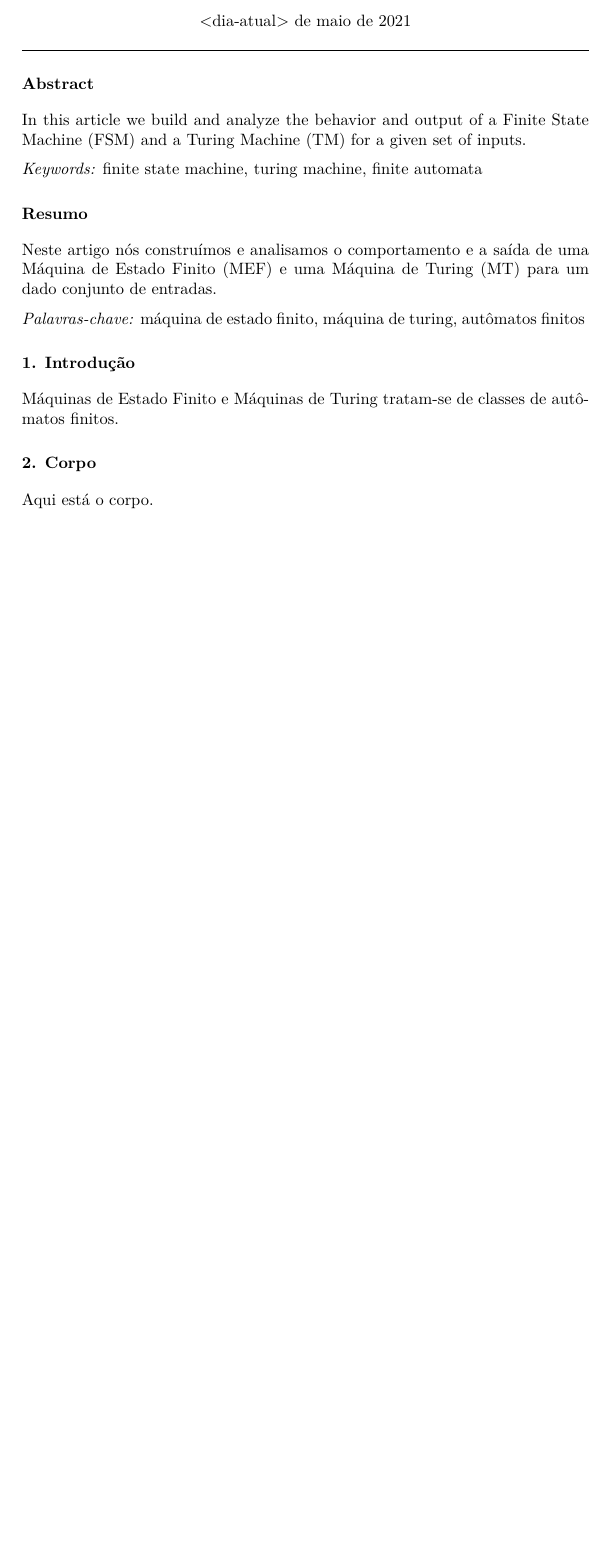
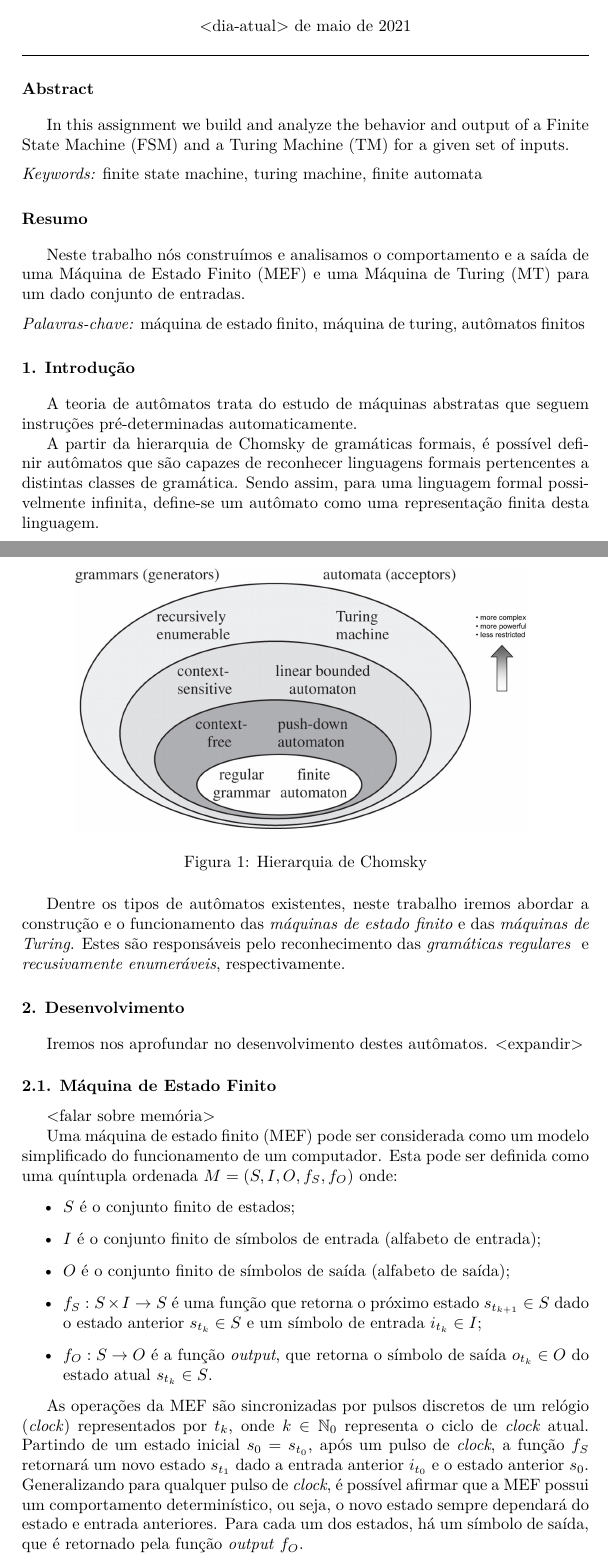
Before and after one commit to ANK-dev/LFA-Trabalho1, a LaTeX document (article/main.tex, which reads article/sections/body.tex, article/sections/front_matter.tex, article/sections/introduction.tex): part of the page before the commit and two parts of pages 1 and 2 of 4 after it, the two joined at a grey line, cut so that both start at the same text, the shorter picture padded with empty space. Compiled offline with pdfLaTeX.

Commit message:
Added Introduction, FSM

```diff
--- a/article/sections/body.tex
+++ b/article/sections/body.tex
@@ -1,3 +1,31 @@
-\section{Corpo}
+\section{Desenvolvimento}
 
-Aqui está o corpo.
+Iremos nos aprofundar no desenvolvimento destes autômatos. <expandir>
+
+\subsection{Máquina de Estado Finito}
+
+<falar sobre memória>
+
+Uma máquina de estado finito (MEF) pode ser considerada como um modelo
+simplificado do funcionamento de um computador. Esta pode ser definida como uma
+quíntupla ordenada $M = (S, I, O, f_S, f_O)$ onde:
+\begin{itemize}
+    \item $S$ é o conjunto finito de estados;
+    \item $I$ é o conjunto finito de símbolos de entrada (alfabeto de entrada);
+    \item $O$ é o conjunto finito de símbolos de saída (alfabeto de saída);
+    \item $f_S: S \times I \rightarrow S$ é uma função que retorna o próximo
+          estado $s_{t_{k+1}} \in S$ dado o estado anterior $s_{t_k} \in S$ e
+          um símbolo de entrada $i_{t_k} \in I$;
+    \item $f_O: S \rightarrow O$ é a função \textit{output}, que retorna o
+          símbolo de saída $o_{t_k} \in O$ do estado atual $s_{t_k} \in S$.
+\end{itemize}
+
+As operações da MEF são sincronizadas por pulsos discretos de um relógio
+(\emph{clock}) representados por $t_k$, onde $k \in \mathbb{N}_0$ representa o
+ciclo de \textit{clock} atual. Partindo de um estado inicial $s_0 = s_{t_0}$,
+após um pulso de \textit{clock}, a função $f_S$ retornará um novo estado
+$s_{t_1}$ dado a entrada anterior $i_{t_0}$ e o estado anterior $s_0$.
+Generalizando para qualquer pulso de \textit{clock}, é possível afirmar que a
+MEF possui um comportamento determinístico, ou seja, o novo estado sempre
+dependará do estado e entrada anteriores. Para cada um dos estados, há um
+símbolo de saída, que é retornado pela função \textit{output} $f_O$.
--- a/article/sections/front_matter.tex
+++ b/article/sections/front_matter.tex
@@ -23,16 +18,16 @@
 
         \vspace{0.5cm}
         \@date
+    \makeatother
 
-    \makeatother
     \vspace{0.5cm}
     \hrule
 \end{center}
 
 \section*{Abstract}
 
-In this article we build and analyze the behavior and output of a Finite State
-Machine (FSM) and a Turing Machine (TM) for a given set of inputs.
+In this assignment we build and analyze the behavior and output of a Finite
+State Machine (FSM) and a Turing Machine (TM) for a given set of inputs.
 
 \medskip
 \noindent
@@ -40,7 +35,7 @@ Machine (FSM) and a Turing Machine (TM) for a given set of inputs.
 
 \section*{Resumo}
 
-Neste artigo nós construímos e analisamos o comportamento e a saída de uma
+Neste trabalho nós construímos e analisamos o comportamento e a saída de uma
 Máquina de Estado Finito (MEF) e uma Máquina de Turing (MT) para um dado
 conjunto de entradas.
 
--- a/article/sections/introduction.tex
+++ b/article/sections/introduction.tex
@@ -1,4 +1,23 @@
 \section{Introdução}
 
-Máquinas de Estado Finito e Máquinas de Turing tratam-se de classes de
-autômatos finitos.
+A teoria de autômatos trata do estudo de máquinas abstratas que seguem
+instruções pré-determinadas automaticamente.
+
+A partir da hierarquia de Chomsky de gramáticas formais, é possível definir
+autômatos que são capazes de reconhecer linguagens formais pertencentes a
+distintas classes de gramática. Sendo assim, para uma linguagem formal
+possivelmente infinita, define-se um autômato como uma representação finita
+desta linguagem.
+
+\begin{figure}[H]
+    \centering
+    \includegraphics[width=0.8\textwidth]{chomsky}
+    \label{chomsky}
+    \caption{Hierarquia de Chomsky}
+\end{figure}
+
+Dentre os tipos de autômatos existentes, neste trabalho iremos abordar a
+construção e o funcionamento das \emph{máquinas de estado finito} e das
+\emph{máquinas de Turing}. Estes são responsáveis pelo reconhecimento das
+\emph{gramáticas regulares } e \emph{recusivamente enumeráveis},
+respectivamente.
```
Also changed, not shown: article/main.tex (+22 -3 lines), article/sections/bibliography.tex (+3 -1 lines), article/images/chomsky.jpg (added), article/images/fsm.png (added), article/images/tm.png (added), article/main.pdf (deleted), article/output/main.pdf (added), article/sections/body.tex (44 more changed lines), article/sections/front_matter.tex (17 more changed lines), 1 other file. Lines whose indentation alone changed are shown as unchanged.
